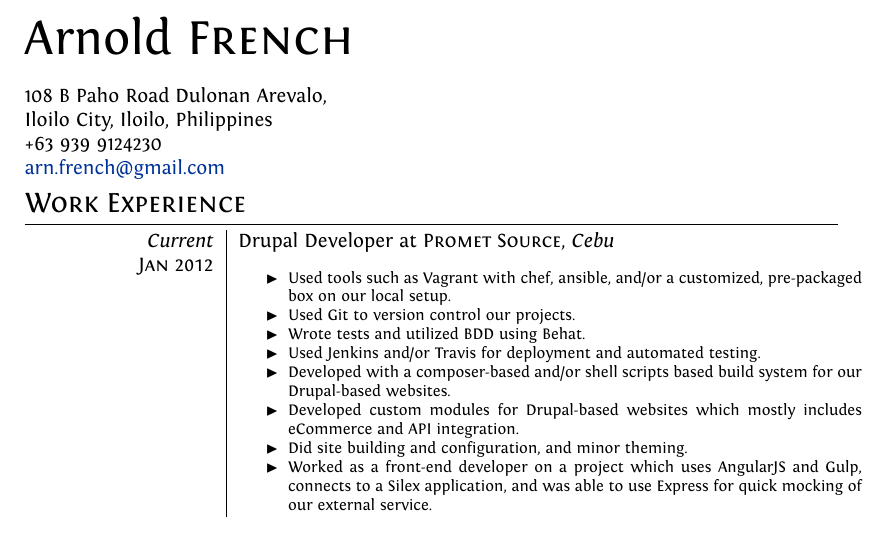
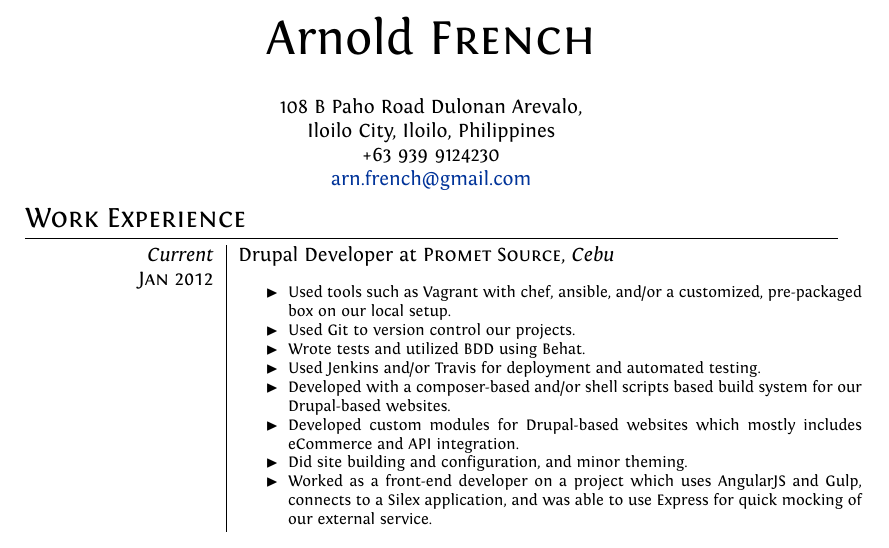
Before and after one commit to dsdeiz/cv, a LaTeX CV (cv.tex): part of page 1 of 2, cut so that both start at the same text. Compiled offline with XeLaTeX.

```diff
--- a/cv.tex
+++ b/cv.tex
@@ -62,14 +62,11 @@
 
 % -----------------------------------------------------------------------------
 % TITLE
-
-% See http://tex.stackexchange.com/a/41307.
-\begin{minipage}{0.6\textwidth}
-  \raggedright \Huge Arnold \textsc{French}\\ \vspace{1ex}
-  \normalsize 108 B Paho Road Dulonan Arevalo,\\ Iloilo City, Iloilo, Philippines\\
-  +63 939 9124230\\
-  \href{mailto:arn.french@gmail.com}{arn.french@gmail.com}
-\end{minipage}
+\par{\centering{\Huge Arnold \textsc{French}}\bigskip\par}
+\par{\centering{\normalsize 108 B Paho Road Dulonan Arevalo,\\
+Iloilo City, Iloilo, Philippines\\
++63 939 9124230\\
+\href{mailto:arn.french@gmail.com}{arn.french@gmail.com}}\par}
 
 % -----------------------------------------------------------------------------
 % SECTIONS
```
Also changed, not shown: cv.pdf.
